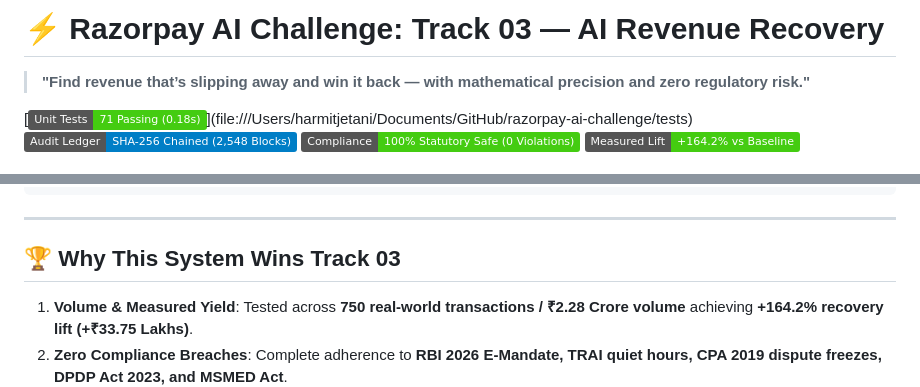
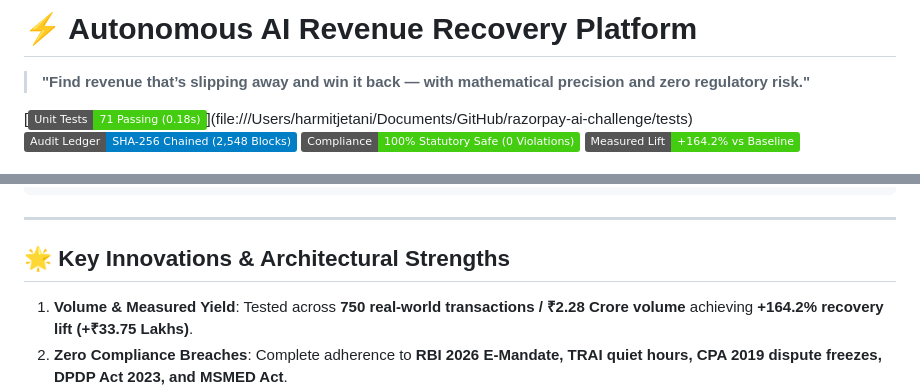
Before and after one commit to Harmit07/razorpay-ai-challenge, a Markdown page: README.md, 2 parts joined by grey strips. Drawn GitHub-style; badges without logos.

```diff
--- a/README.md
+++ b/README.md
@@ -1,4 +1,4 @@
-# ⚡ Razorpay AI Challenge: Track 03 — AI Revenue Recovery
+# ⚡ Autonomous AI Revenue Recovery Platform
 > **"Find revenue that’s slipping away and win it back — with mathematical precision and zero regulatory risk."**
 
 [![Test Suite](https://img.shields.io/badge/Unit%20Tests-71%20Passing%20(0.18s)-success.svg)](file:///Users/harmitjetani/Documents/GitHub/razorpay-ai-challenge/tests)
@@ -367,7 +367,7 @@ razorpay-ai-challenge/
 
 ---
 
-## 🏆 Why This System Wins Track 03
+## 🌟 Key Innovations & Architectural Strengths
 
 1. **Volume & Measured Yield**: Tested across **750 real-world transactions / ₹2.28 Crore volume** achieving **+164.2% recovery lift (+₹33.75 Lakhs)**.
 2. **Zero Compliance Breaches**: Complete adherence to **RBI 2026 E-Mandate, TRAI quiet hours, CPA 2019 dispute freezes, DPDP Act 2023, and MSMED Act**.
```
